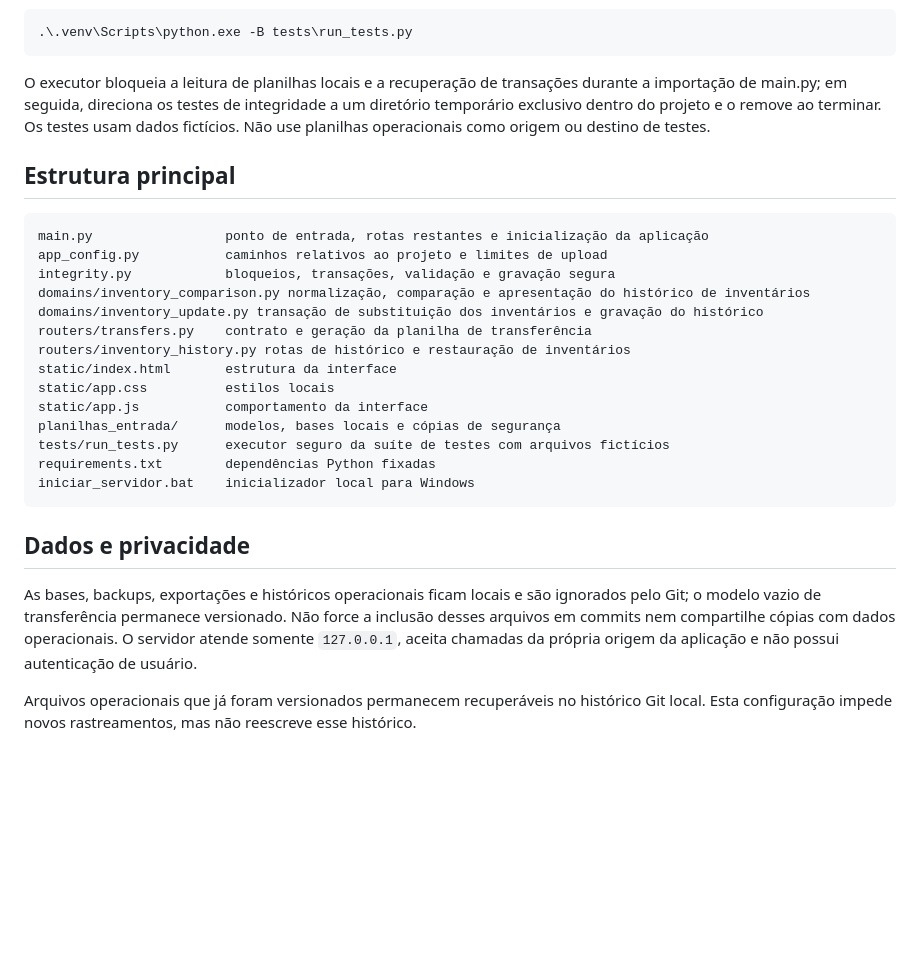
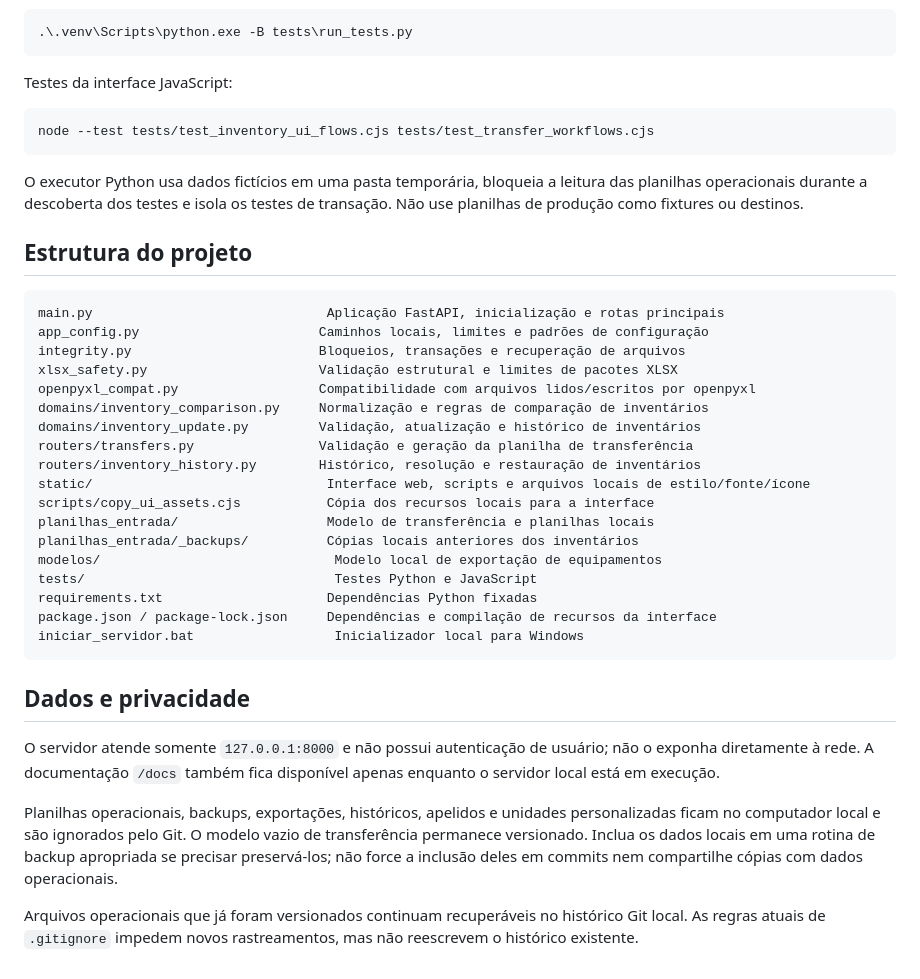
Before and after one commit to gabrielakihiro-dev/Simpress, a Markdown page: README.md, the part around one of its changes. GitHub-like rendering; blank space fills up the shorter version.

````diff
--- a/README.md
+++ b/README.md
@@ -171,29 +218,41 @@ Execute a suíte com o Python do ambiente local:
 .\.venv\Scripts\python.exe -B tests\run_tests.py
 ```
 
-O executor bloqueia a leitura de planilhas locais e a recuperação de transações durante a importação de main.py; em seguida, direciona os testes de integridade a um diretório temporário exclusivo dentro do projeto e o remove ao terminar. Os testes usam dados fictícios. Não use planilhas operacionais como origem ou destino de testes.
+Testes da interface JavaScript:
 
-## Estrutura principal
+```powershell
+node --test tests/test_inventory_ui_flows.cjs tests/test_transfer_workflows.cjs
+```
+
+O executor Python usa dados fictícios em uma pasta temporária, bloqueia a leitura das planilhas operacionais durante a descoberta dos testes e isola os testes de transação. Não use planilhas de produção como fixtures ou destinos.
+
+## Estrutura do projeto
 
 ```text
-main.py                 ponto de entrada, rotas restantes e inicialização da aplicação
-app_config.py           caminhos relativos ao projeto e limites de upload
-integrity.py            bloqueios, transações, validação e gravação segura
-domains/inventory_comparison.py normalização, comparação e apresentação do histórico de inventários
-domains/inventory_update.py transação de substituição dos inventários e gravação do histórico
-routers/transfers.py    contrato e geração da planilha de transferência
-routers/inventory_history.py rotas de histórico e restauração de inventários
-static/index.html       estrutura da interface
-static/app.css          estilos locais
-static/app.js           comportamento da interface
-planilhas_entrada/      modelos, bases locais e cópias de segurança
-tests/run_tests.py      executor seguro da suíte de testes com arquivos fictícios
-requirements.txt        dependências Python fixadas
-iniciar_servidor.bat    inicializador local para Windows
+main.py                              Aplicação FastAPI, inicialização e rotas principais
+app_config.py                       Caminhos locais, limites e padrões de configuração
+integrity.py                        Bloqueios, transações e recuperação de arquivos
+xlsx_safety.py                      Validação estrutural e limites de pacotes XLSX
+openpyxl_compat.py                  Compatibilidade com arquivos lidos/escritos por openpyxl
+domains/inventory_comparison.py     Normalização e regras de comparação de inventários
+domains/inventory_update.py         Validação, atualização e histórico de inventários
+routers/transfers.py                Validação e geração da planilha de transferência
+routers/inventory_history.py        Histórico, resolução e restauração de inventários
+static/                              Interface web, scripts e arquivos locais de estilo/fonte/ícone
+scripts/copy_ui_assets.cjs           Cópia dos recursos locais para a interface
+planilhas_entrada/                   Modelo de transferência e planilhas locais
+planilhas_entrada/_backups/          Cópias locais anteriores dos inventários
+modelos/                              Modelo local de exportação de equipamentos
+tests/                                Testes Python e JavaScript
+requirements.txt                     Dependências Python fixadas
+package.json / package-lock.json     Dependências e compilação de recursos da interface
+iniciar_servidor.bat                  Inicializador local para Windows
 ```
 
 ## Dados e privacidade
 
-As bases, backups, exportações e históricos operacionais ficam locais e são ignorados pelo Git; o modelo vazio de transferência permanece versionado. Não force a inclusão desses arquivos em commits nem compartilhe cópias com dados operacionais. O servidor atende somente `127.0.0.1`, aceita chamadas da própria origem da aplicação e não possui autenticação de usuário.
+O servidor atende somente `127.0.0.1:8000` e não possui autenticação de usuário; não o exponha diretamente à rede. A documentação `/docs` também fica disponível apenas enquanto o servidor local está em execução.
 
-Arquivos operacionais que já foram versionados permanecem recuperáveis no histórico Git local. Esta configuração impede novos rastreamentos, mas não reescreve esse histórico.
+Planilhas operacionais, backups, exportações, históricos, apelidos e unidades personalizadas ficam no computador local e são ignorados pelo Git. O modelo vazio de transferência permanece versionado. Inclua os dados locais em uma rotina de backup apropriada se precisar preservá-los; não force a inclusão deles em commits nem compartilhe cópias com dados operacionais.
+
+Arquivos operacionais que já foram versionados continuam recuperáveis no histórico Git local. As regras atuais de `.gitignore` impedem novos rastreamentos, mas não reescrevem o histórico existente.
````
Also changed, not shown: other parts of README.md (+146 -99 lines).
